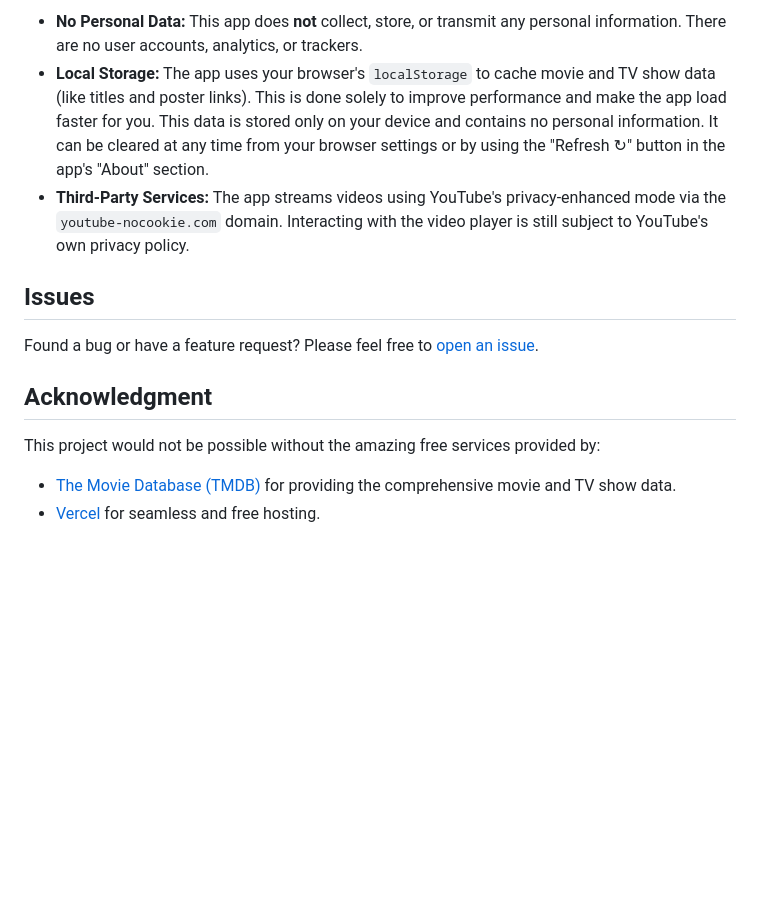
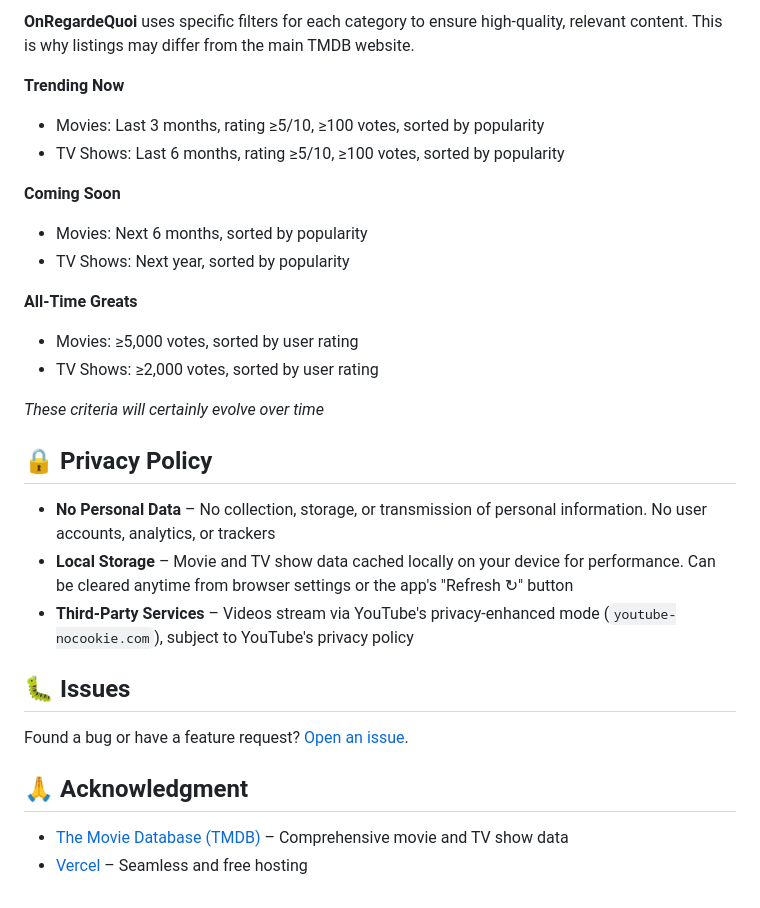
Before and after one commit to mickaphd/OnRegardeQuoi, a Markdown page: README.md, the part around one of its changes. Rendered like a GitHub page; blank space fills up the shorter version.

```diff
--- a/README.md
+++ b/README.md
@@ -70,15 +55,31 @@ To ensure a high-quality and relevant discovery experience, **OnRegardeQuoi** do
 
--   **No Personal Data:** This app does **not** collect, store, or transmit any personal information. There are no user accounts, analytics, or trackers.
--   **Local Storage:** The app uses your browser's `localStorage` to cache movie and TV show data (like titles and poster links). This is done solely to improve performance and make the app load faster for you. This data is stored only on your device and contains no personal information. It can be cleared at any time from your browser settings or by using the "Refresh ↻" button in the app's "About" section.
--   **Third-Party Services:** The app streams videos using YouTube's privacy-enhanced mode via the `youtube-nocookie.com` domain. Interacting with the video player is still subject to YouTube's own privacy policy.
+**OnRegardeQuoi** uses specific filters for each category to ensure high-quality, relevant content. This is why listings may differ from the main TMDB website.
 
-## Issues
+**Trending Now**
+- Movies: Last 3 months, rating ≥5/10, ≥100 votes, sorted by popularity
+- TV Shows: Last 6 months, rating ≥5/10, ≥100 votes, sorted by popularity
 
-Found a bug or have a feature request? Please feel free to [open an issue](https://github.com/mickaphd/OnRegardeQuoi/issues).
+**Coming Soon**
+- Movies: Next 6 months, sorted by popularity
+- TV Shows: Next year, sorted by popularity
 
-## Acknowledgment
+**All-Time Greats**
+- Movies: ≥5,000 votes, sorted by user rating
+- TV Shows: ≥2,000 votes, sorted by user rating
 
-This project would not be possible without the amazing free services provided by:
+*These criteria will certainly evolve over time*
 
--   [The Movie Database (TMDB)](https://www.themoviedb.org/) for providing the comprehensive movie and TV show data.
--   [Vercel](https://vercel.com/) for seamless and free hosting.
+## 🔒 Privacy Policy
+
+- **No Personal Data** – No collection, storage, or transmission of personal information. No user accounts, analytics, or trackers
+- **Local Storage** – Movie and TV show data cached locally on your device for performance. Can be cleared anytime from browser settings or the app's "Refresh ↻" button
+- **Third-Party Services** – Videos stream via YouTube's privacy-enhanced mode (`youtube-nocookie.com`), subject to YouTube's privacy policy
+
+## 🐛 Issues
+
+Found a bug or have a feature request? [Open an issue](https://github.com/mickaphd/OnRegardeQuoi/issues).
+
+## 🙏 Acknowledgment
+
+- [The Movie Database (TMDB)](https://www.themoviedb.org/) – Comprehensive movie and TV show data
+- [Vercel](https://vercel.com/) – Seamless and free hosting
```
Also changed, not shown: other parts of README.md (+33 -48 lines).
